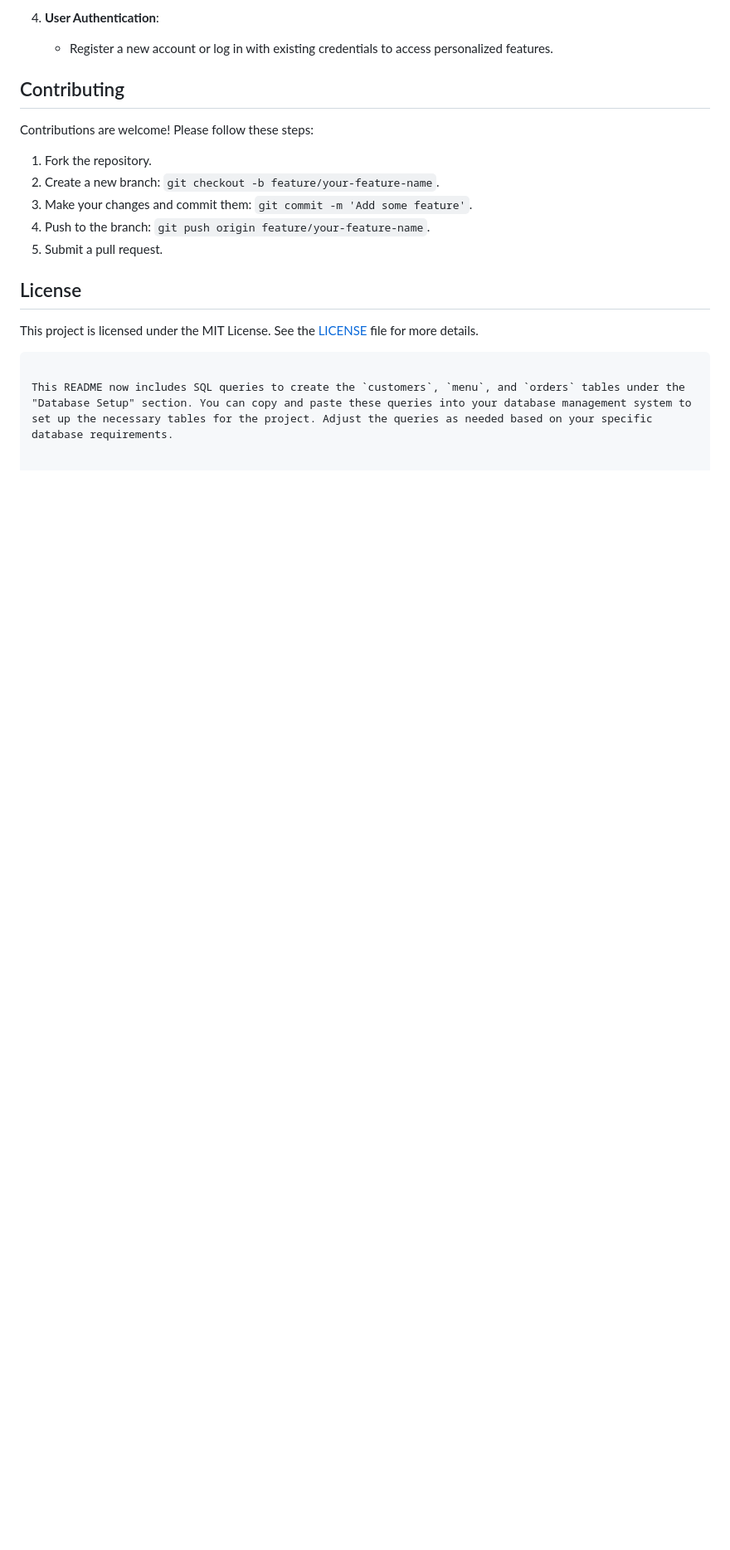
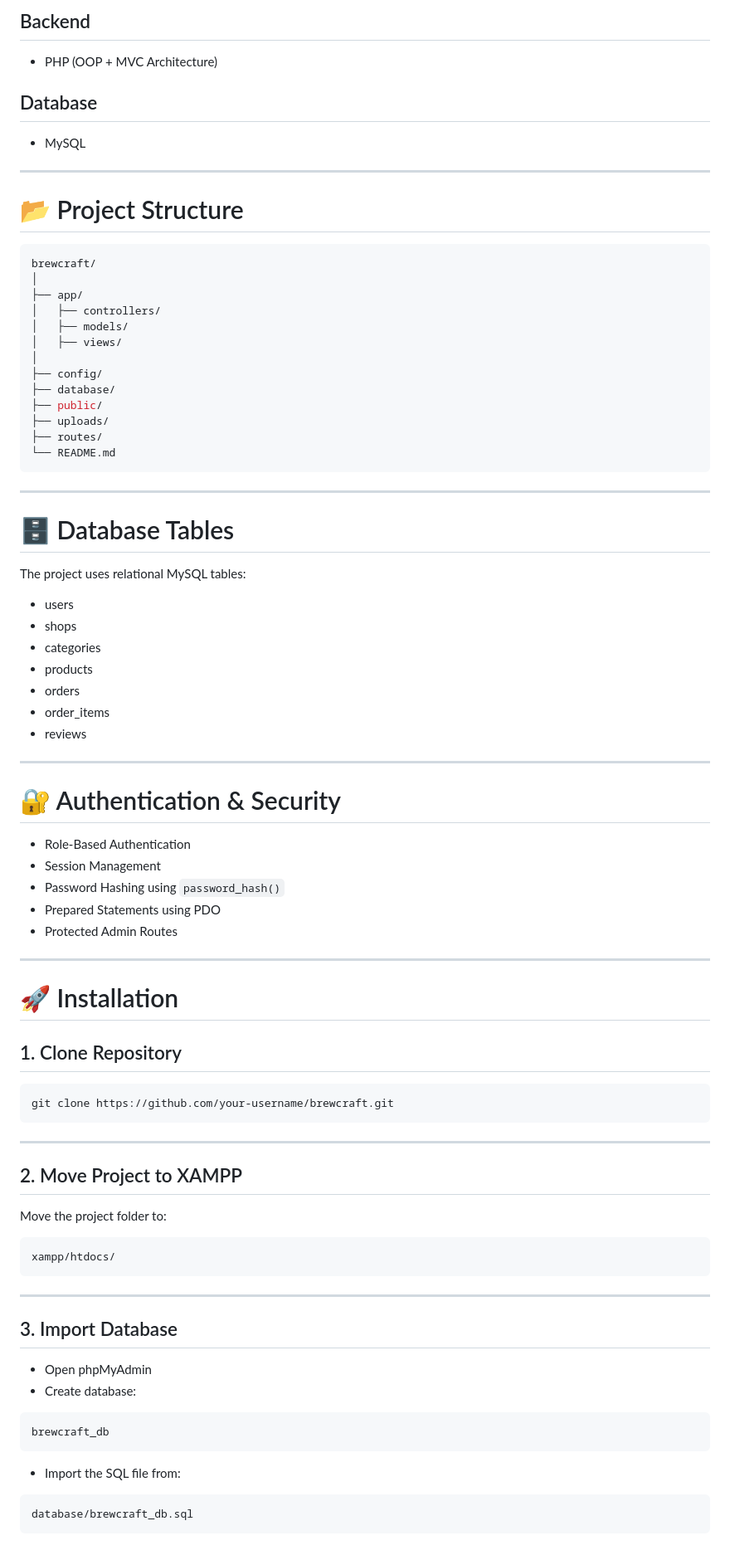
Before and after one commit to Gobu105/BrewCraft, a Markdown page: README.md, the part around one of its changes. Shown at 83% size. GitHub-like rendering; blank space fills up the shorter version.

````diff
--- a/README.md
+++ b/README.md
@@ -90,20 +72,90 @@ Welcome to **The Coffee Spot** - a cozy and inviting coffee shop website where u
 
-4. **User Authentication**:
-   - Register a new account or log in with existing credentials to access personalized features.
+## Backend
 
-## Contributing
+* PHP (OOP + MVC Architecture)
 
-Contributions are welcome! Please follow these steps:
+## Database
 
-1. Fork the repository.
-2. Create a new branch: `git checkout -b feature/your-feature-name`.
-3. Make your changes and commit them: `git commit -m 'Add some feature'`.
-4. Push to the branch: `git push origin feature/your-feature-name`.
-5. Submit a pull request.
+* MySQL
 
-## License
+---
 
-This project is licensed under the MIT License. See the [LICENSE](LICENSE) file for more details.
+# 📂 Project Structure
+
+```bash
+brewcraft/
+│
+├── app/
+│   ├── controllers/
+│   ├── models/
+│   ├── views/
+│
+├── config/
+├── database/
+├── public/
+├── uploads/
+├── routes/
+└── README.md
 ```
 
-This README now includes SQL queries to create the `customers`, `menu`, and `orders` tables under the "Database Setup" section. You can copy and paste these queries into your database management system to set up the necessary tables for the project. Adjust the queries as needed based on your specific database requirements.
+---
+
+# 🗄 Database Tables
+
+The project uses relational MySQL tables:
+
+* users
+* shops
+* categories
+* products
+* orders
+* order_items
+* reviews
+
+---
+
+# 🔐 Authentication & Security
+
+* Role-Based Authentication
+* Session Management
+* Password Hashing using `password_hash()`
+* Prepared Statements using PDO
+* Protected Admin Routes
+
+---
+
+# 🚀 Installation
+
+## 1. Clone Repository
+
+```bash
+git clone https://github.com/your-username/brewcraft.git
+```
+
+---
+
+## 2. Move Project to XAMPP
+
+Move the project folder to:
+
+```bash
+xampp/htdocs/
+```
+
+---
+
+## 3. Import Database
+
+* Open phpMyAdmin
+* Create database:
+
+```sql
+brewcraft_db
+```
+
+* Import the SQL file from:
+
+```bash
+database/brewcraft_db.sql
+```
+
````
Also changed, not shown: other parts of README.md (+133 -70 lines).
